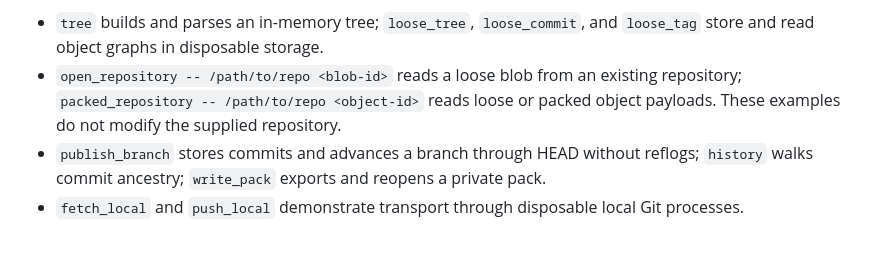
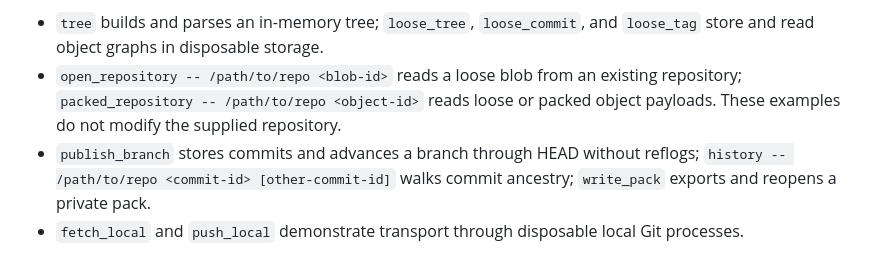
Before and after one commit to joshka/girt, a Markdown page: README.md, the part around the change. Drawn GitHub-style.

Commit message:
Correct history example invocation

```diff
--- a/README.md
+++ b/README.md
@@ -18,8 +18,9 @@ Choose another example for the operation you need:
 - `open_repository -- /path/to/repo <blob-id>` reads a loose blob from an existing repository;
   `packed_repository -- /path/to/repo <object-id>` reads loose or packed object payloads. These
   examples do not modify the supplied repository.
-- `publish_branch` stores commits and advances a branch through HEAD without reflogs; `history`
-  walks commit ancestry; `write_pack` exports and reopens a private pack.
+- `publish_branch` stores commits and advances a branch through HEAD without reflogs;
+  `history -- /path/to/repo <commit-id> [other-commit-id]` walks commit ancestry; `write_pack`
+  exports and reopens a private pack.
 - `fetch_local` and `push_local` demonstrate transport through disposable local Git processes.
 
 Prefix each name with `cargo run --example` to run it. The commands that take a repository path
```
